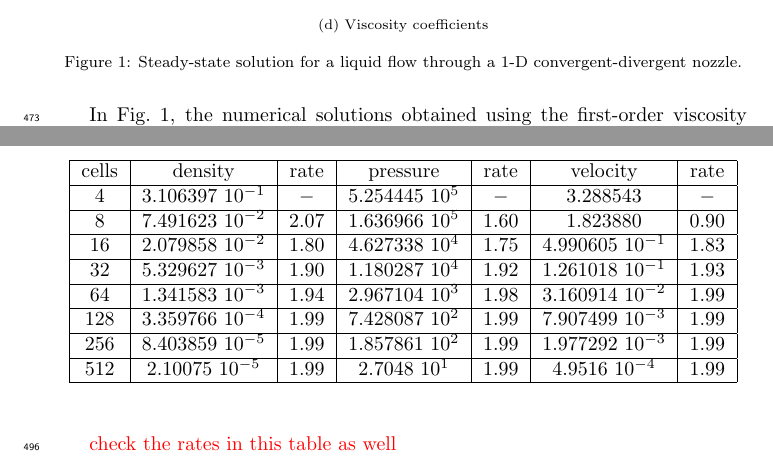
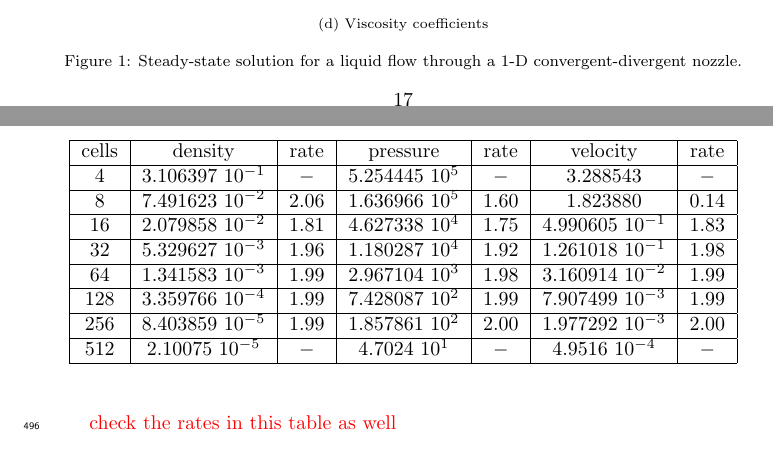
Before and after one commit to delcmo/Low_mach_paper, a LaTeX paper (low_mach.tex): two parts of pages 17 and 19 of 41, joined at a grey line, cut so that both start at the same text. Compiled offline with pdfLaTeX.

Commit message:
updated table 4

```diff
--- a/low_mach.tex
+++ b/low_mach.tex
@@ -945,13 +943,13 @@ Now, $c= 4.56289454140364$ and $q=2.18994931029196$. What is happening?
  \hline
 cells& density            & rate & pressure          & rate & velocity           & rate \\ \hline
 4    & 3.106397 $10^{-1}$ & $-$  & 5.254445 $10^{5}$ & $-$  & 3.288543           & $-$  \\ \hline
-8    & 7.491623 $10^{-2}$ & 2.07 & 1.636966 $10^{5}$ & 1.60 & 1.823880           & 0.90 \\ \hline
-16   & 2.079858 $10^{-2}$ & 1.80 & 4.627338 $10^{4}$ & 1.75 & 4.990605 $10^{-1}$ & 1.83 \\ \hline
-32   & 5.329627 $10^{-3}$ & 1.90 & 1.180287 $10^{4}$ & 1.92 & 1.261018 $10^{-1}$ & 1.93 \\ \hline
-64   & 1.341583 $10^{-3}$ & 1.94 & 2.967104 $10^{3}$ & 1.98 & 3.160914 $10^{-2}$ & 1.99 \\ \hline
+8    & 7.491623 $10^{-2}$ & 2.06 & 1.636966 $10^{5}$ & 1.60 & 1.823880           & 0.14 \\ \hline
+16   & 2.079858 $10^{-2}$ & 1.81 & 4.627338 $10^{4}$ & 1.75 & 4.990605 $10^{-1}$ & 1.83 \\ \hline
+32   & 5.329627 $10^{-3}$ & 1.96 & 1.180287 $10^{4}$ & 1.92 & 1.261018 $10^{-1}$ & 1.98 \\ \hline
+64   & 1.341583 $10^{-3}$ & 1.99 & 2.967104 $10^{3}$ & 1.98 & 3.160914 $10^{-2}$ & 1.99 \\ \hline
 128  & 3.359766 $10^{-4}$ & 1.99 & 7.428087 $10^{2}$ & 1.99 & 7.907499 $10^{-3}$ & 1.99 \\ \hline
-256  & 8.403859 $10^{-5}$ & 1.99 & 1.857861 $10^{2}$ & 1.99 & 1.977292 $10^{-3}$ & 1.99 \\ \hline
-512  & 2.10075  $10^{-5}$ & 1.99 & 2.7048   $10^{1}$ & 1.99 & 4.9516   $10^{-4}$ & 1.99 \\ \hline
+256  & 8.403859 $10^{-5}$ & 1.99 & 1.857861 $10^{2}$ & 2.00 & 1.977292 $10^{-3}$ & 2.00 \\ \hline
+512  & 2.10075  $10^{-5}$ & $-$ & 4.7024   $10^{1}$ & $-$ & 4.9516   $10^{-4}$ & $-$ \\ \hline
 \end{tabular}
 \end{center}
 \end{table}
```
Also changed, not shown: low_mach.tex (4 more changed lines).
